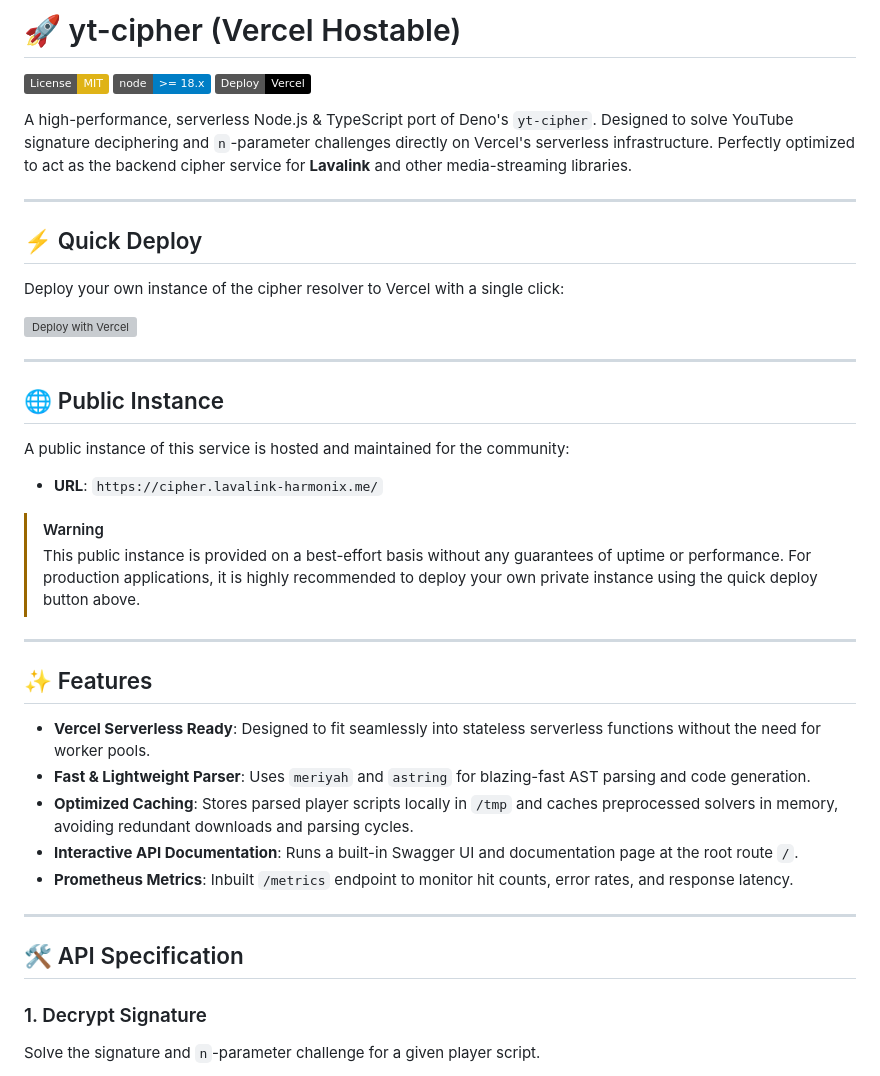
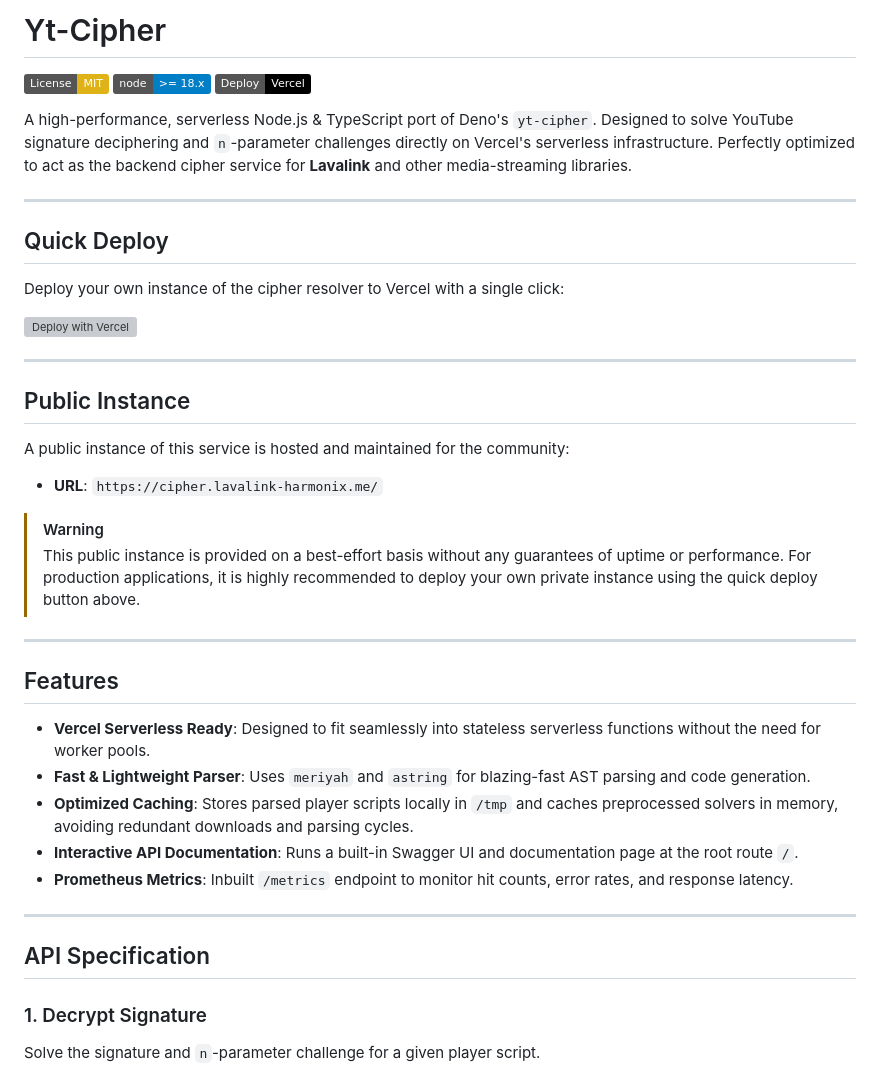
Before and after one commit to Sagexdd/yt-cipher, a Markdown page: README.md, the part around one of its changes. GitHub-like rendering; badges without logos; grey boxes are pictures that could not be loaded.

```diff
--- a/README.md
+++ b/README.md
@@ -1,4 +1,4 @@
-# 🚀 yt-cipher (Vercel Hostable)
+# Yt-Cipher
 
 [![License: MIT](https://img.shields.io/badge/License-MIT-yellow.svg)](https://opensource.org/licenses/MIT)
 [![Node.js Version](https://img.shields.io/badge/node-%3E%3D%2018.x-blue.svg)](https://nodejs.org/)
@@ -8,7 +8,7 @@ A high-performance, serverless Node.js & TypeScript port of Deno's `yt-cipher`.
 
 ---
 
-## ⚡ Quick Deploy
+##  Quick Deploy
 
 Deploy your own instance of the cipher resolver to Vercel with a single click:
 
@@ -16,7 +16,7 @@ Deploy your own instance of the cipher resolver to Vercel with a single click:
 
 ---
 
-## 🌐 Public Instance
+##  Public Instance
 
 A public instance of this service is hosted and maintained for the community:
 
@@ -27,7 +27,7 @@ A public instance of this service is hosted and maintained for the community:
 
 ---
 
-## ✨ Features
+##  Features
 
 - **Vercel Serverless Ready**: Designed to fit seamlessly into stateless serverless functions without the need for worker pools.
 - **Fast & Lightweight Parser**: Uses `meriyah` and `astring` for blazing-fast AST parsing and code generation.
@@ -37,7 +37,7 @@ A public instance of this service is hosted and maintained for the community:
 
 ---
 
-## 🛠️ API Specification
+##  API Specification
 
 ### 1. Decrypt Signature
 Solve the signature and `n`-parameter challenge for a given player script.
```
Also changed, not shown: other parts of README.md (+4 -4 lines).
